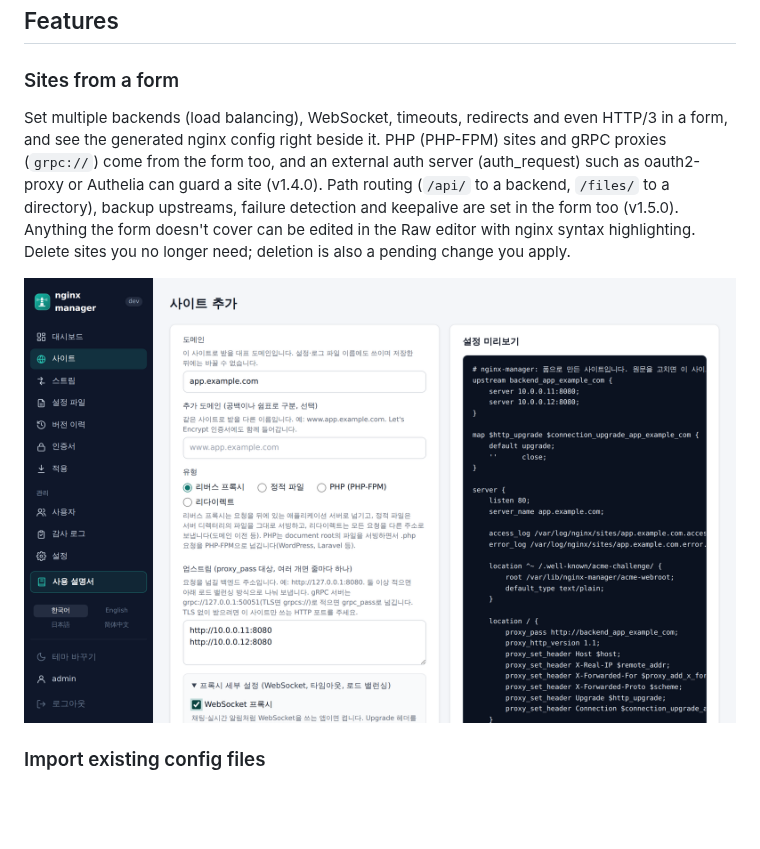
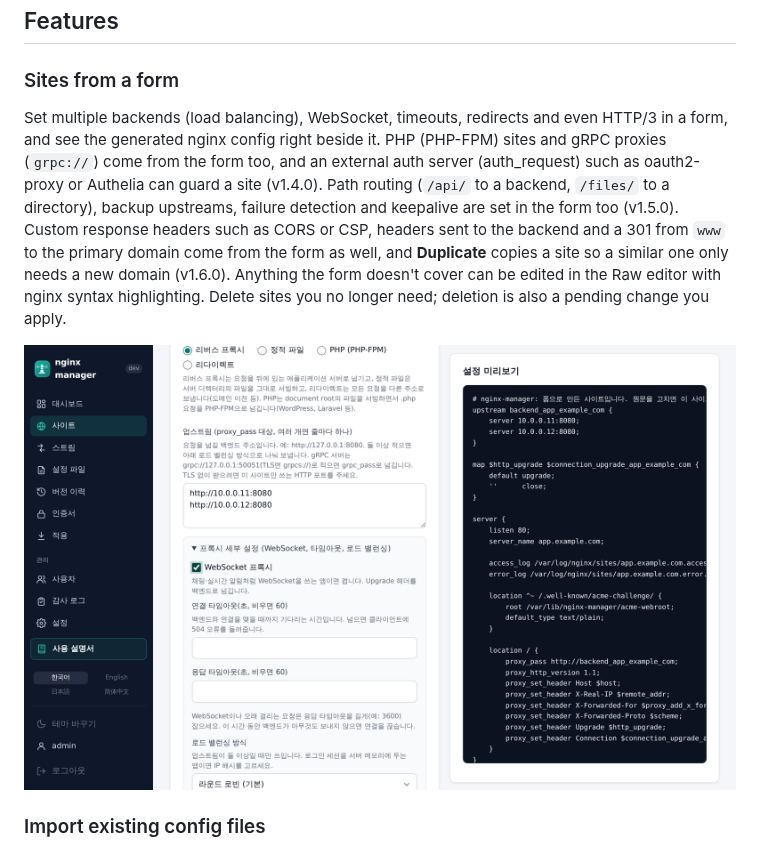
Before and after one commit to nginx-manager/.github, a Markdown page: profile/README.en.md, the part around the change. GitHub-like rendering; pictures changed too: profile/images/site-form.png; blank space fills up the shorter version.

```diff
--- a/profile/README.en.md
+++ b/profile/README.en.md
@@ -99,7 +99,7 @@ Details are in [chapter 1 of the user guide, Installation](https://github.com/ng
 
 ### Sites from a form
 
-Set multiple backends (load balancing), WebSocket, timeouts, redirects and even HTTP/3 in a form, and see the generated nginx config right beside it. PHP (PHP-FPM) sites and gRPC proxies (`grpc://`) come from the form too, and an external auth server (auth_request) such as oauth2-proxy or Authelia can guard a site (v1.4.0). Path routing (`/api/` to a backend, `/files/` to a directory), backup upstreams, failure detection and keepalive are set in the form too (v1.5.0). Anything the form doesn't cover can be edited in the Raw editor with nginx syntax highlighting. Delete sites you no longer need; deletion is also a pending change you apply.
+Set multiple backends (load balancing), WebSocket, timeouts, redirects and even HTTP/3 in a form, and see the generated nginx config right beside it. PHP (PHP-FPM) sites and gRPC proxies (`grpc://`) come from the form too, and an external auth server (auth_request) such as oauth2-proxy or Authelia can guard a site (v1.4.0). Path routing (`/api/` to a backend, `/files/` to a directory), backup upstreams, failure detection and keepalive are set in the form too (v1.5.0). Custom response headers such as CORS or CSP, headers sent to the backend and a 301 from `www` to the primary domain come from the form as well, and **Duplicate** copies a site so a similar one only needs a new domain (v1.6.0). Anything the form doesn't cover can be edited in the Raw editor with nginx syntax highlighting. Delete sites you no longer need; deletion is also a pending change you apply.
 
 <p align="center"><img src="images/site-form.png" alt="Site form with config preview" width="860" /></p>
 
```
Also changed, not shown: profile/README.ja.md (+1 -1 lines), profile/README.zh-CN.md (+1 -1 lines), profile/images/dashboard.png, profile/images/logs.png, 1 other file.
